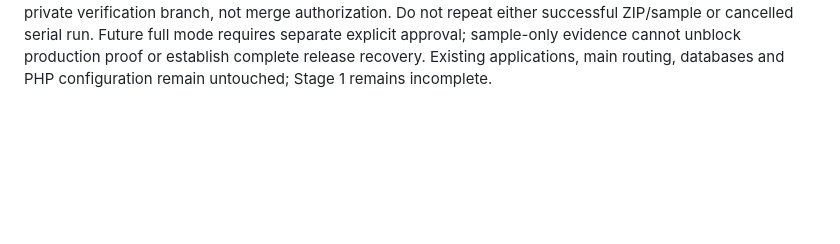
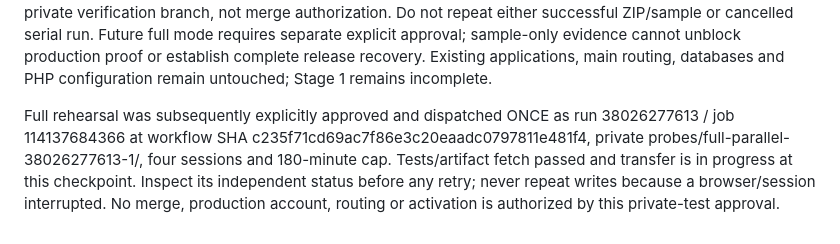
Before and after one commit to fairusinampratama/mpa-trs-web, a Markdown page: AGENTS.md, the part around the change. GitHub-like rendering; blank space fills up the shorter version.

```diff
--- a/AGENTS.md
+++ b/AGENTS.md
@@ -27,3 +27,5 @@ Stage 1 continuation (9 October 2026): PRs #4/#5 are merged with separate user a
 
 
 10 October 2026 continuation: PRs #6/#7 are merged with approval; PR #8 production tooling remains draft/unmerged and serial delivery is performance-blocked. Approved private sample run 38025136218 succeeded (64 files, 4 verified TLS/constrained sessions, 41.803 seconds transfer, harmless selector A/B/A). Read docs/infrastructure/private-parallel-sample.md and its durable evidence before resuming. PR #9 is a private verification branch, not merge authorization. Do not repeat either successful ZIP/sample or cancelled serial run. Future full mode requires separate explicit approval; sample-only evidence cannot unblock production proof or establish complete release recovery. Existing applications, main routing, databases and PHP configuration remain untouched; Stage 1 remains incomplete.
+
+Full rehearsal was subsequently explicitly approved and dispatched ONCE as run 38026277613 / job 114137684366 at workflow SHA c235f71cd69ac7f86e3c20eaadc0797811e481f4, private probes/full-parallel-38026277613-1/, four sessions and 180-minute cap. Tests/artifact fetch passed and transfer is in progress at this checkpoint. Inspect its independent status before any retry; never repeat writes because a browser/session interrupted. No merge, production account, routing or activation is authorized by this private-test approval.
```
Also changed, not shown: docs/infrastructure/private-parallel-sample.md (+6 -0 lines).
